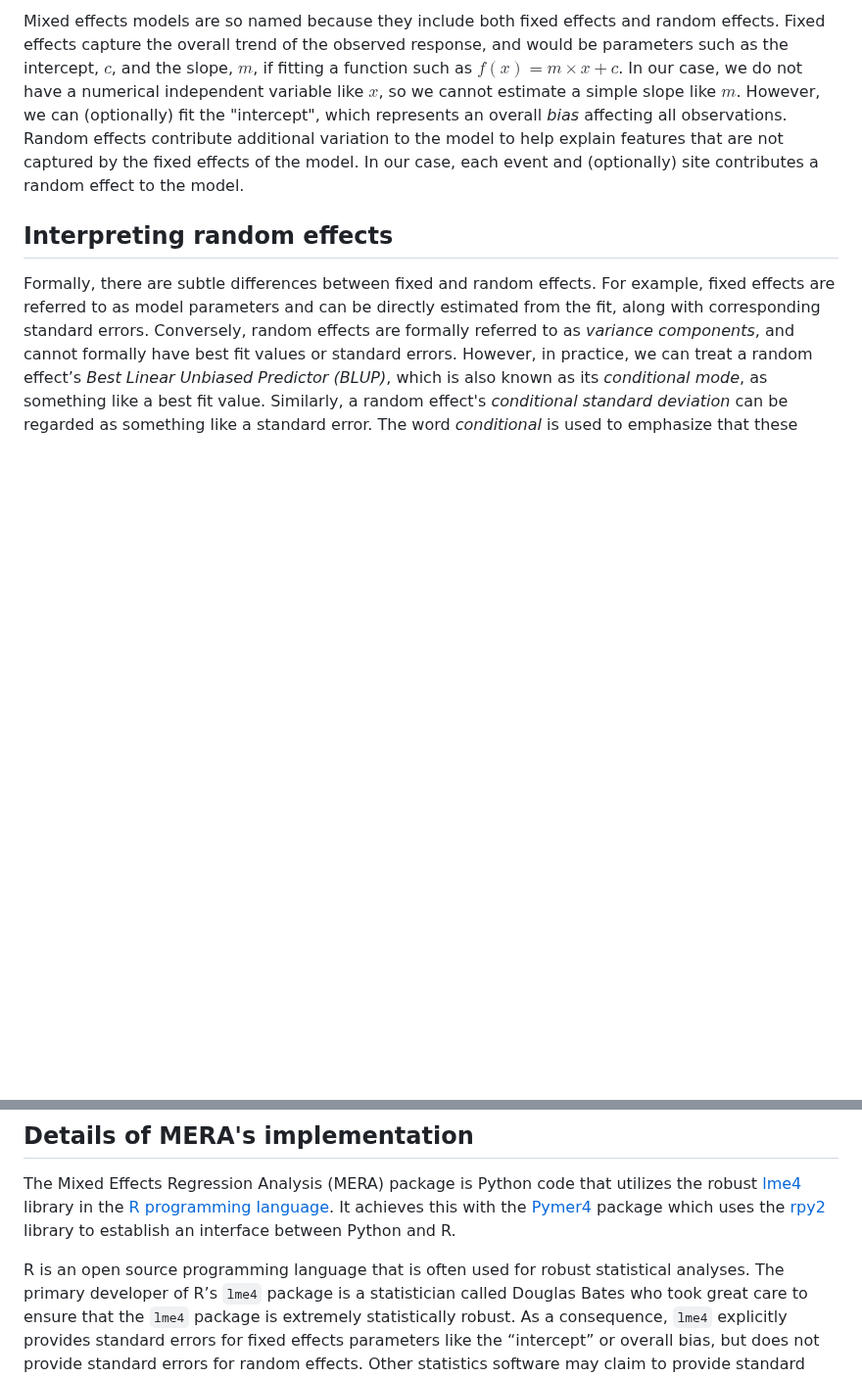
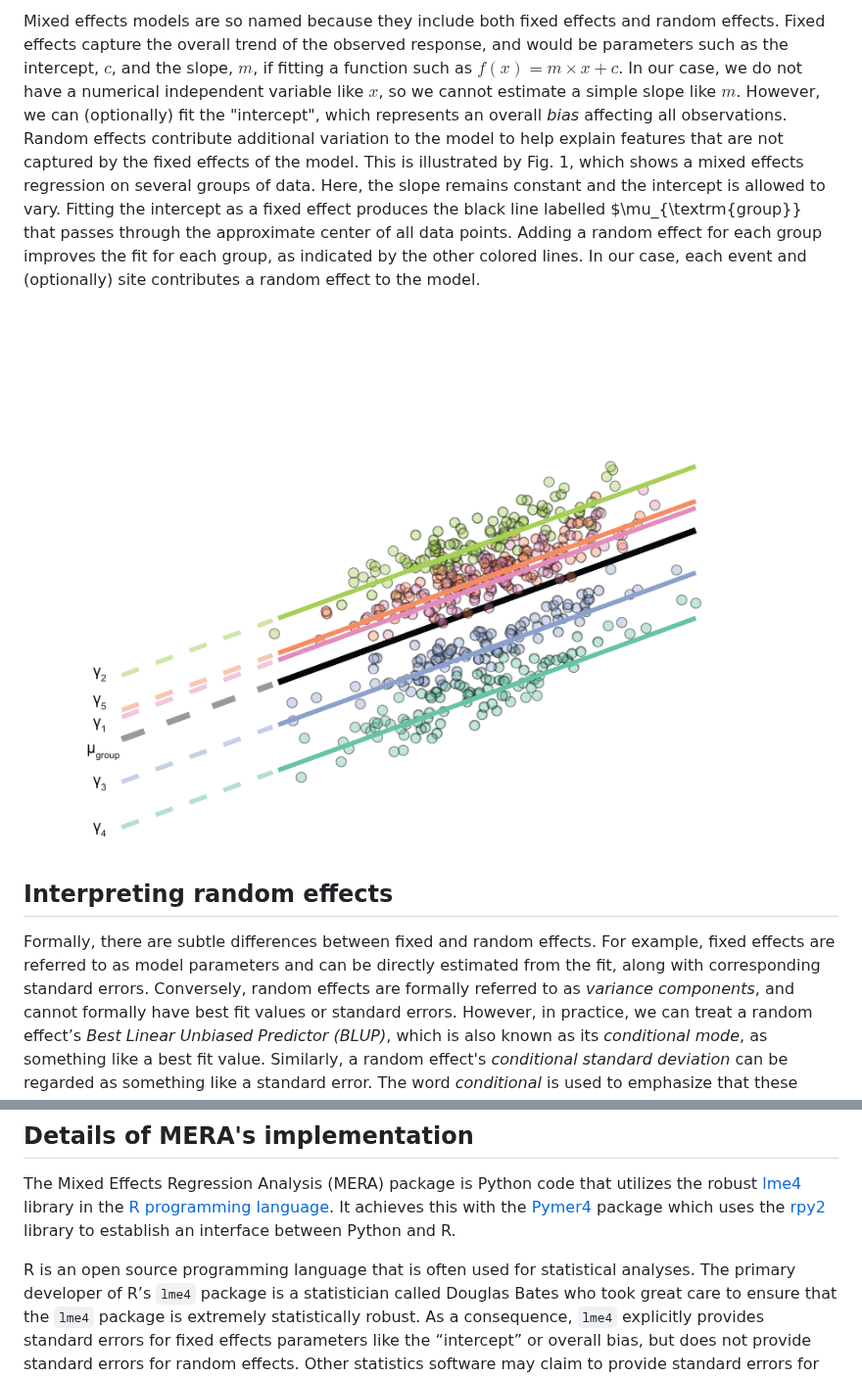
Before and after one commit to ucgmsim/mera, a Markdown page: wiki/Home.md, 2 parts joined by grey strips. Shown at 98% size. Rendered like a GitHub page; pictures changed too: wiki/images/variable_intercept.png (added); blank space fills up the shorter version.

Commit message:
Added a figure and explanation text

```diff
--- a/wiki/Home.md
+++ b/wiki/Home.md
@@ -11,7 +11,15 @@ intercept, $c$, and the slope, $m$, if fitting a function such as $f(x) = m \tim
 numerical independent variable like $x$, so we cannot estimate a simple slope like $m$. However, we can
 (optionally) fit the "intercept", which represents an overall _bias_ affecting all observations. Random
 effects contribute additional variation to the model to help explain features that are not captured by the fixed
-effects of the model. In our case, each event and (optionally) site contributes a random effect to the model.
+effects of the model. This is illustrated by Fig. 1, which shows a mixed effects regression on several groups of data.
+Here, the slope remains constant and the intercept is allowed to vary. Fitting the intercept as a fixed effect produces
+the black line labelled $\mu_{\textrm{group}} that passes through the approximate center of all data points.
+Adding a random effect for each group improves the fit for each group, as indicated by the other colored lines.
+In our case, each event and (optionally) site contributes a random effect to the model.
+
+![Fig. 1: Example mixed effects regression where the slope remains constant and the intercept is allowed to vary.
+The black line represents the result of fitting the intercept as a fixed effect. The other lines represent the
+result of adding a random effect for each group.](images/variable_intercept.png)
 
 ## Interpreting random effects
 
@@ -35,7 +43,7 @@ the [R programming language](https://www.r-project.org/about.html). It achieves
 the [Pymer4](https://github.com/ejolly/pymer4) package which uses the [rpy2](https://github.com/rpy2/rpy2)
 library to establish an interface between Python and R.
 
-R is an open source programming language that is often used for robust statistical analyses.
+R is an open source programming language that is often used for statistical analyses.
 The primary developer of R’s `lme4` package is a statistician called Douglas Bates who took great care to ensure that
 the `lme4` package is extremely statistically robust. As a consequence, `lme4` explicitly provides standard errors for
 fixed effects parameters like the “intercept” or overall bias, but does not provide standard errors for random effects.
```
